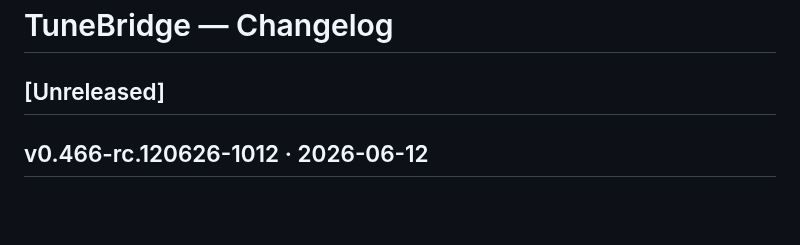
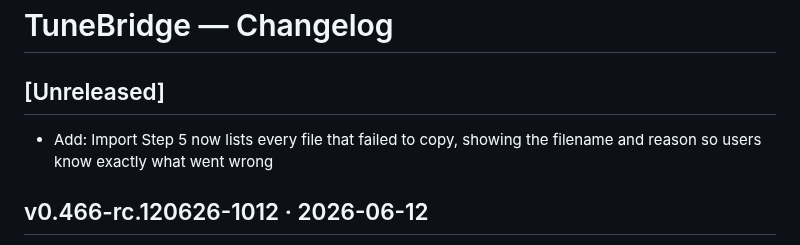
Before and after one commit to hashansr/tunebridge, a Markdown page: CHANGELOG.md, the part around the change. Rendered like a GitHub page; blank space fills up the shorter version.

Commit message:
chore: update changelog for Step 5 error list feature
Co-Authored-By: Claude Sonnet 4.6 <noreply@anthropic.com>

```diff
--- a/CHANGELOG.md
+++ b/CHANGELOG.md
@@ -3,6 +3,7 @@
 ## [Unreleased]
 <!-- Claude Code: add entries here as changes are made during development -->
 <!-- Format: `- Fix:` / `- Add:` / `- Change:` / `- Remove:` -->
+- Add: Import Step 5 now lists every file that failed to copy, showing the filename and reason so users know exactly what went wrong
 
 ## v0.466-rc.120626-1012 · 2026-06-12
 - Fix: Import Step 4 now correctly detects tracks that already exist in the library using metadata comparison (artist + album + title), catching cases where track number padding or title sanitisation differences caused path-based checks to silently miss duplicates
```
